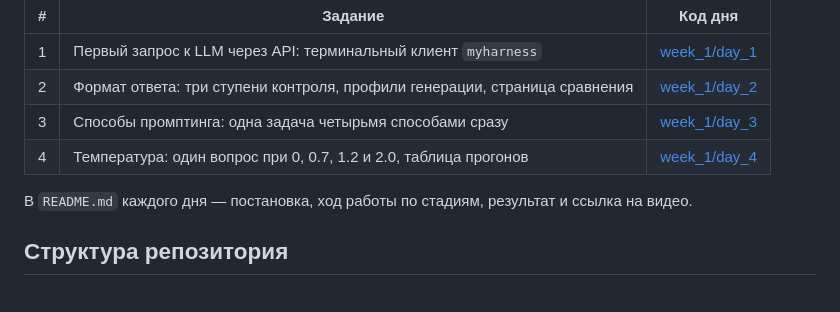
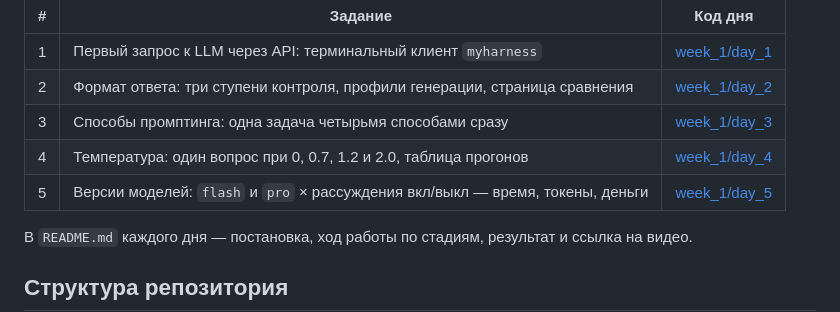
Before and after one commit to AlexanderKorytin/ai-challenge-2026, a Markdown page: README.md, the part around the change. Drawn GitHub-style.

```diff
--- a/README.md
+++ b/README.md
@@ -22,6 +22,7 @@
 | 2 | Формат ответа: три ступени контроля, профили генерации, страница сравнения | [week_1/day_2](../../tree/day2-fish-facts/week_1/day_2) |
 | 3 | Способы промптинга: одна задача четырьмя способами сразу | [week_1/day_3](../../tree/day3-logic/week_1/day_3) |
 | 4 | Температура: один вопрос при 0, 0.7, 1.2 и 2.0, таблица прогонов | [week_1/day_4](../../tree/day4-temperature/week_1/day_4) |
+| 5 | Версии моделей: `flash` и `pro` × рассуждения вкл/выкл — время, токены, деньги | [week_1/day_5](../../tree/day5-models/week_1/day_5) |
 
 В `README.md` каждого дня — постановка, ход работы по стадиям, результат и ссылка на видео.
 
```
Also changed, not shown: CLAUDE.md (+33 -11 lines), 1 other file.
